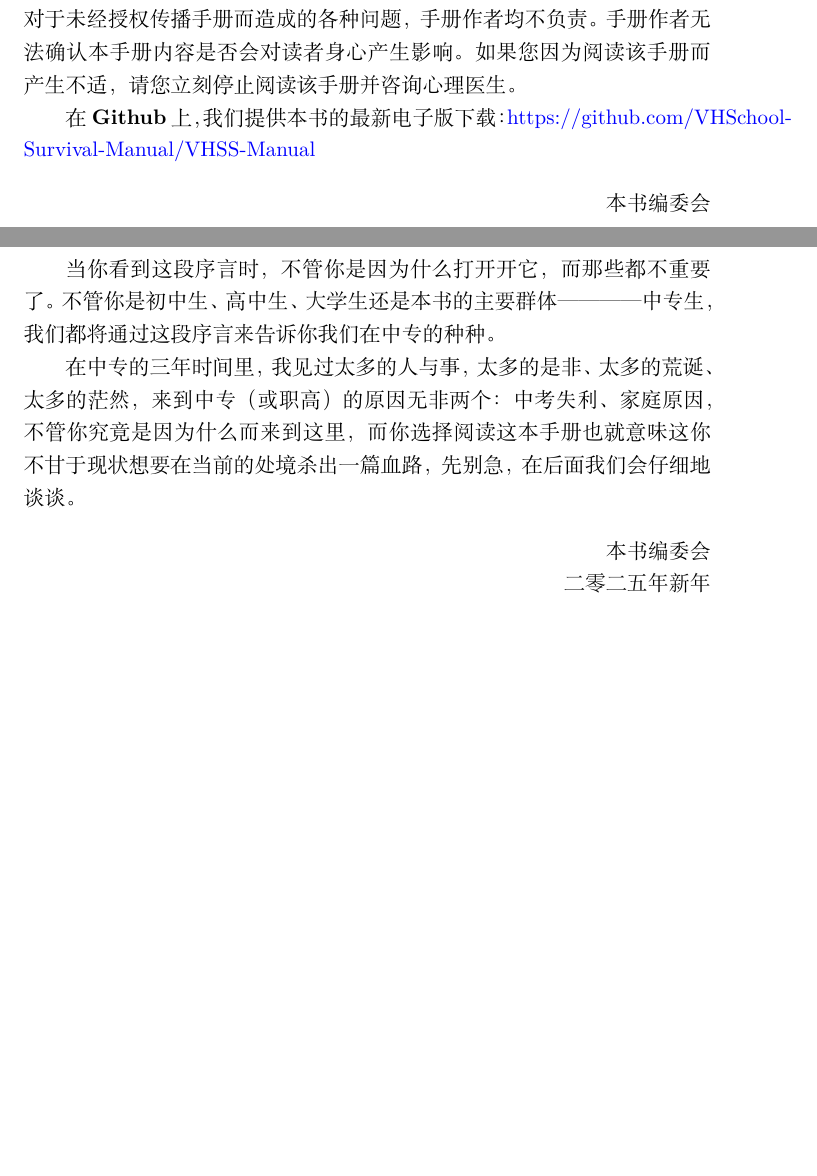
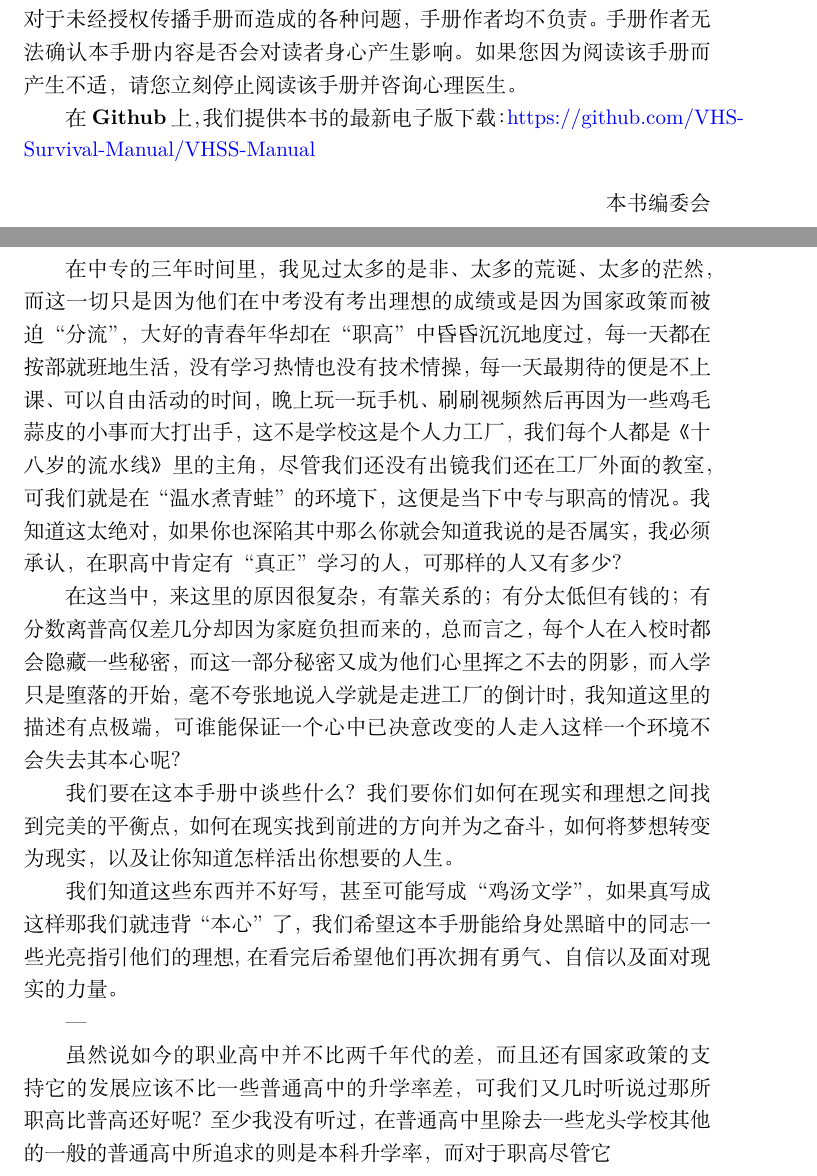
Before and after one commit to VHS-Survival-Manual/VHSS-Manual, a LaTeX paper (src/main.tex): two parts of pages 2 and 3 of 5, joined at a grey line, cut so that both start at the same text, the shorter picture padded with empty space. Compiled offline with XeLaTeX.

Commit message:
更改序言以及README

```diff
--- a/src/main.tex
+++ b/src/main.tex
@@ -31,2 +32,0 @@
-请各位读者参照当地行政规定。如有违反，请您立刻停止阅读该手册并销毁所有本手册副本，对于未经授权传播手册而造成的各种问题，手册作者均不负责。
-手册作者无法确认本手册内容是否会对读者身心产生影响。如果您因为阅读该手册而产生不适，请您立刻停止阅读该手册并咨询心理医生。
@@ -33,5 +36,9 @@
+请各位读者参照当地行政规定。如有违反，请您立刻停止阅读该手册并销毁所有本手册
+副本，对于未经授权传播手册而造成的各种问题，手册作者均不负责。
+手册作者无法确认本手册内容是否会对读者身心产生影响。如果您因为阅读
+该手册而产生不适，请您立刻停止阅读该手册并咨询心理医生。
 
-在\textbf{Github}上，我们提供本书的最新电子版下载：\href{VHSS-Manual}{https://github.com/VHSchool-Survival-Manual/VHSS-Manual}
+在\textbf{Github}上，我们提供本书的最新电子版下载：\href{VHSS-Manual}{https://github.com/VHS-Survival-Manual/VHSS-Manual}
 
 \begin{flushright}
 本书编委会
@@ -40,15 +48,37 @@
 
 \section{序言}
 
-当你看到这段序言时，不管你是因为什么打开开它，而那些都不重要了。
-不管你是初中生、高中生、大学生还是本书的主要群体————中专生，我们都将通过这段序言来告诉你我们在中专的种种。
+在中专的三年时间里，我见过太多的是非、太多的荒诞、太多的茫然，而这一切只是
+因为他们在中考没有考出理想的成绩或是因为国家政策而被迫“分流”，大好的青春年华却在
+“职高”中昏昏沉沉地度过，每一天都在按部就班地生活，没有学习热情也没有技术情操，
+每一天最期待的便是不上课、可以自由活动的时间，晚上玩一玩手机、刷刷视频
+然后再因为一些鸡毛蒜皮的小事而大打出手，这不是学校这是个人力工厂，
+我们每个人都是《十八岁的流水线》里的主角，尽管我们还没有出镜我们还在工厂外面
+的教室，可我们就是在“温水煮青蛙”的环境下，
+这便是当下中专与职高的情况。
+我知道这太绝对，如果你也深陷其中那么你就会知道我说的是否属实，我必须承认，在
+职高中肯定有“真正”学习的人，可那样的人又有多少？
 
-在中专的三年时间里，我见过太多的人与事，太多的是非、太多的荒诞、太多的茫然，来到中专（或职高）的原因无非两个：中考失利、家庭原因，
-不管你究竟是因为什么而来到这里，而你选择阅读这本手册也就意味这你不甘于现状想要在当前的处境杀出一篇血路，先别急，在后面我们会仔细地谈谈。
+在这当中，来这里的原因很复杂，有靠关系的；有分太低但有钱的；有分数离普高仅差几分
+却因为家庭负担而来的，总而言之，每个人在入校时都会隐藏一些秘密，而这一部分
+秘密又成为他们心里挥之不去的阴影，而入学只是堕落的开始，毫不夸张地说入学就是
+走进工厂的倒计时，我知道这里的描述有点极端，可谁能保证一个心中已决意改变
+的人走入这样一个环境不会失去其本心呢？
 
-\begin{flushright}
-本书编委会 \\ 二零二五年新年
-\end{flushright}
+我们要在这本手册中谈些什么？我们要你们如何在现实和理想之间找到完美的平衡点，
+如何在现实找到前进的方向并为之奋斗，如何将梦想转变为现实，
+以及让你知道怎样活出你想要的人生。
+
+我们知道这些东西并不好写，甚至可能写成“鸡汤文学”，如果真写成这样那我们就
+违背“本心”了，我们希望这本手册能给身处黑暗中的同志一些光亮指引他们的理想,
+在看完后希望他们再次拥有勇气、自信以及面对现实的力量。
+
+---
+
+虽然说如今的职业高中并不比两千年代的差，而且还有国家政策的支持它的发展应该不比
+一些普通高中的升学率差，可我们又几时听说过那所职高比普高还好呢？
+至少我没有听过，在普通高中里除去一些龙头学校其他的一般的普通高中所追求的则是
+本科升学率，而对于职高尽管它
 
 \newpage
 \tableofcontents
```
Also changed, not shown: README.md, src/main.tex (13 more changed lines).
